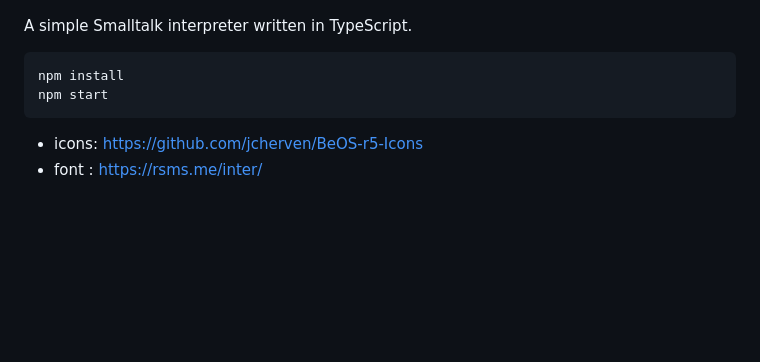
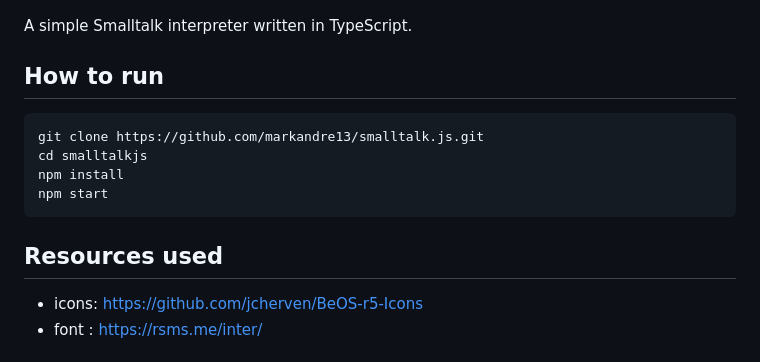
Before and after one commit to markandre13/smalltalk.js, a Markdown page: README.md, the part around the change. Rendered like a GitHub page; blank space fills up the shorter version.

```diff
--- a/README.md
+++ b/README.md
@@ -4,8 +4,14 @@
 
 A simple Smalltalk interpreter written in TypeScript.
 
+## How to run
+
+    git clone https://github.com/markandre13/smalltalk.js.git
+    cd smalltalkjs
     npm install
     npm start
+
+## Resources used
 
 * icons: https://github.com/jcherven/BeOS-r5-Icons
 * font : https://rsms.me/inter/
```
